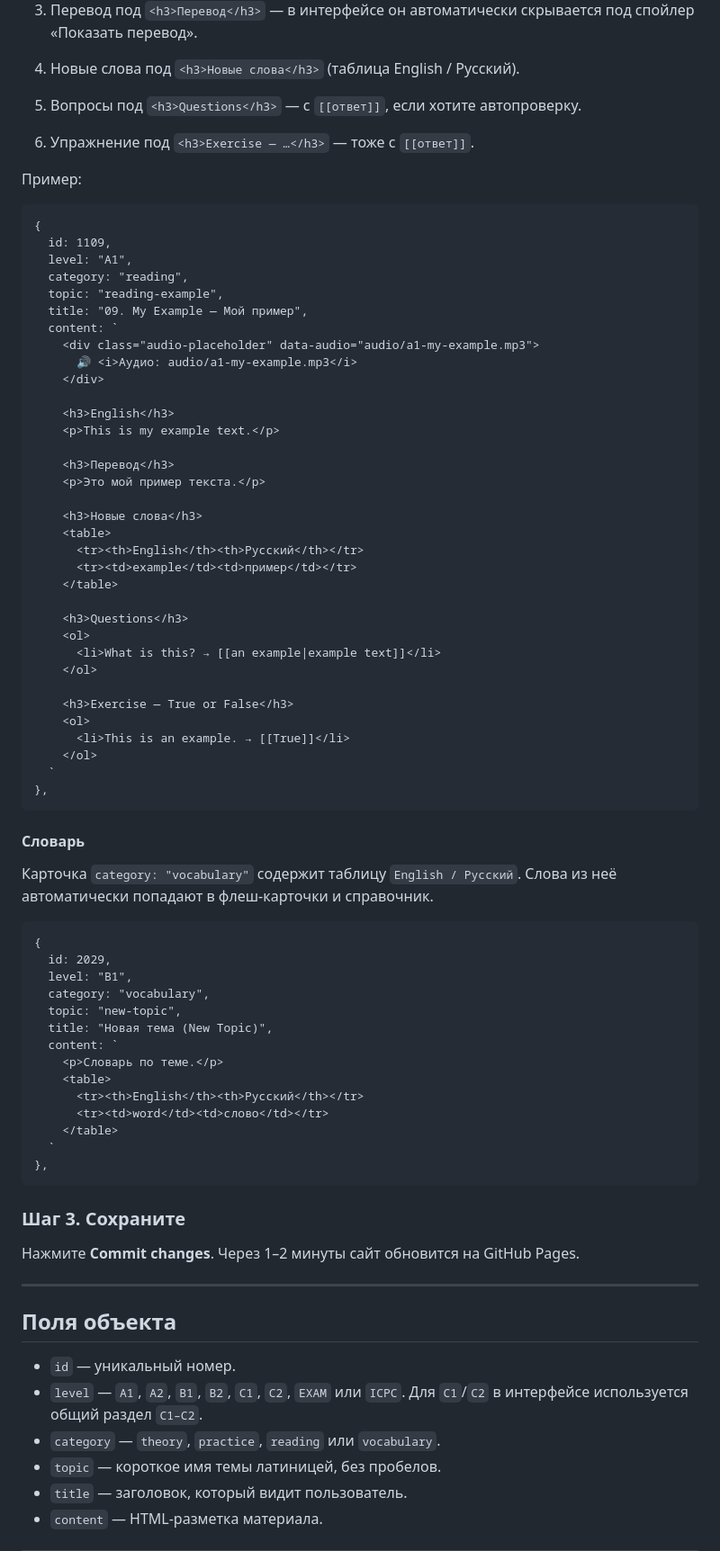
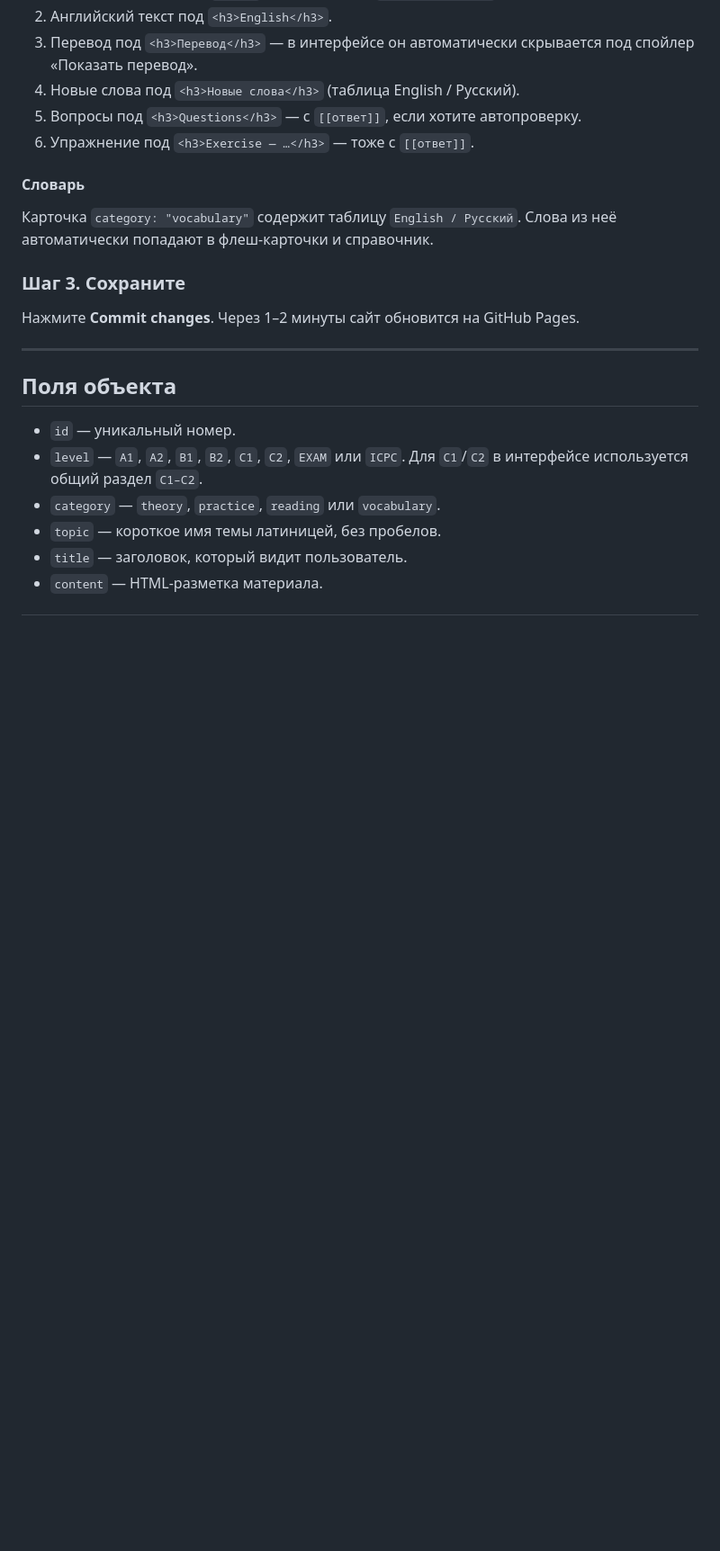
Before and after one commit to d-s145-cmd/English-site, a Markdown page: README.md, the part around one of its changes. Shown at 90% size. Drawn GitHub-style; blank space fills up the shorter version.

```diff
--- a/README.md
+++ b/README.md
@@ -113,61 +98,10 @@
 5. Вопросы под `<h3>Questions</h3>` — с `[[ответ]]`, если хотите автопроверку.
 6. Упражнение под `<h3>Exercise — …</h3>` — тоже с `[[ответ]]`.
 
-Пример:
-
-    {
-      id: 1109,
-      level: "A1",
-      category: "reading",
-      topic: "reading-example",
-      title: "09. My Example — Мой пример",
-      content: `
-        <div class="audio-placeholder" data-audio="audio/a1-my-example.mp3">
-          🔊 <i>Аудио: audio/a1-my-example.mp3</i>
-        </div>
-
-        <h3>English</h3>
-        <p>This is my example text.</p>
-
-        <h3>Перевод</h3>
-        <p>Это мой пример текста.</p>
-
-        <h3>Новые слова</h3>
-        <table>
-          <tr><th>English</th><th>Русский</th></tr>
-          <tr><td>example</td><td>пример</td></tr>
-        </table>
-
-        <h3>Questions</h3>
-        <ol>
-          <li>What is this? → [[an example|example text]]</li>
-        </ol>
-
-        <h3>Exercise — True or False</h3>
-        <ol>
-          <li>This is an example. → [[True]]</li>
-        </ol>
-      `
-    },
-
 #### Словарь
 
 Карточка `category: "vocabulary"` содержит таблицу `English / Русский`. Слова из неё автоматически попадают в флеш-карточки и справочник.
 
-    {
-      id: 2029,
-      level: "B1",
-      category: "vocabulary",
-      topic: "new-topic",
-      title: "Новая тема (New Topic)",
-      content: `
-        <p>Словарь по теме.</p>
-        <table>
-          <tr><th>English</th><th>Русский</th></tr>
-          <tr><td>word</td><td>слово</td></tr>
-        </table>
-      `
-    },
 
 ### Шаг 3. Сохраните
 Нажмите **Commit changes**. Через 1–2 минуты сайт обновится на GitHub Pages.
```
Also changed, not shown: other parts of README.md (+26 -41 lines).
